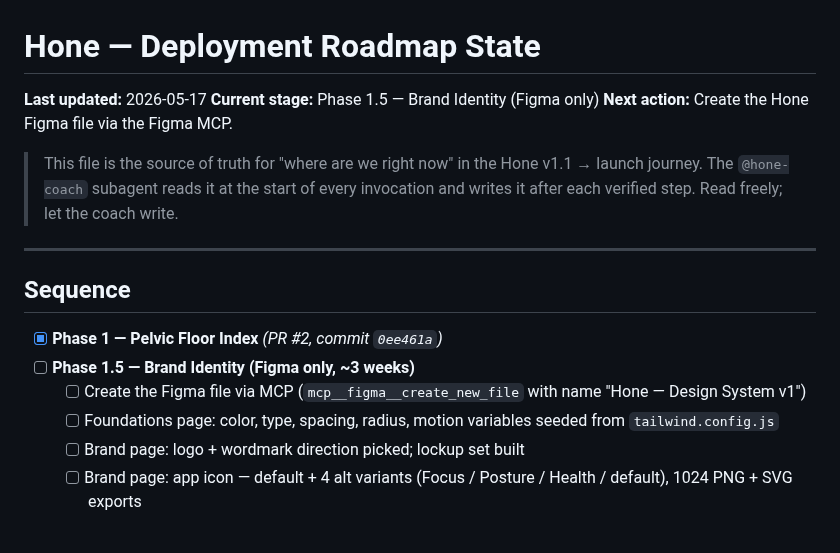
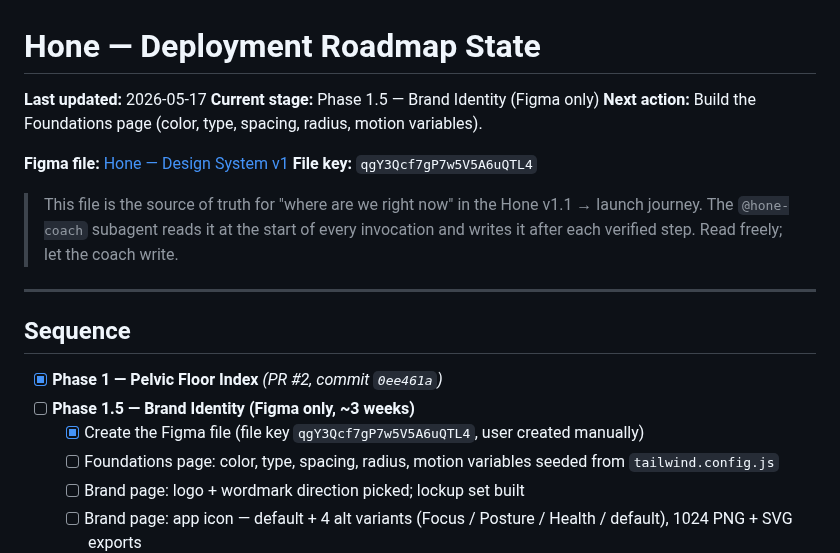
Before and after one commit to idwyte/hello-world, a Markdown page: docs/hone-roadmap-state.md, the part around the change. GitHub-like rendering; blank space fills up the shorter version.

Commit message:
chore(coach): file created; advance Phase 1.5 to Foundations page

```diff
--- a/docs/hone-roadmap-state.md
+++ b/docs/hone-roadmap-state.md
@@ -2,7 +2,10 @@
 
 **Last updated:** 2026-05-17
 **Current stage:** Phase 1.5 — Brand Identity (Figma only)
-**Next action:** Create the Hone Figma file via the Figma MCP.
+**Next action:** Build the Foundations page (color, type, spacing, radius, motion variables).
+
+**Figma file:** [Hone — Design System v1](https://www.figma.com/design/qgY3Qcf7gP7w5V5A6uQTL4/Hone-%E2%80%94-Design-System-v1)
+**File key:** `qgY3Qcf7gP7w5V5A6uQTL4`
 
 > This file is the source of truth for "where are we right now" in the Hone v1.1 → launch journey. The `@hone-coach` subagent reads it at the start of every invocation and writes it after each verified step. Read freely; let the coach write.
 
@@ -12,7 +15,7 @@
 
 - [x] **Phase 1 — Pelvic Floor Index** *(PR #2, commit `0ee461a`)*
 - [ ] **Phase 1.5 — Brand Identity (Figma only, ~3 weeks)**
-  - [ ] Create the Figma file via MCP (`mcp__figma__create_new_file` with name "Hone — Design System v1")
+  - [x] Create the Figma file (file key `qgY3Qcf7gP7w5V5A6uQTL4`, user created manually)
   - [ ] Foundations page: color, type, spacing, radius, motion variables seeded from `tailwind.config.js`
   - [ ] Brand page: logo + wordmark direction picked; lockup set built
   - [ ] Brand page: app icon — default + 4 alt variants (Focus / Posture / Health / default), 1024 PNG + SVG exports
```
